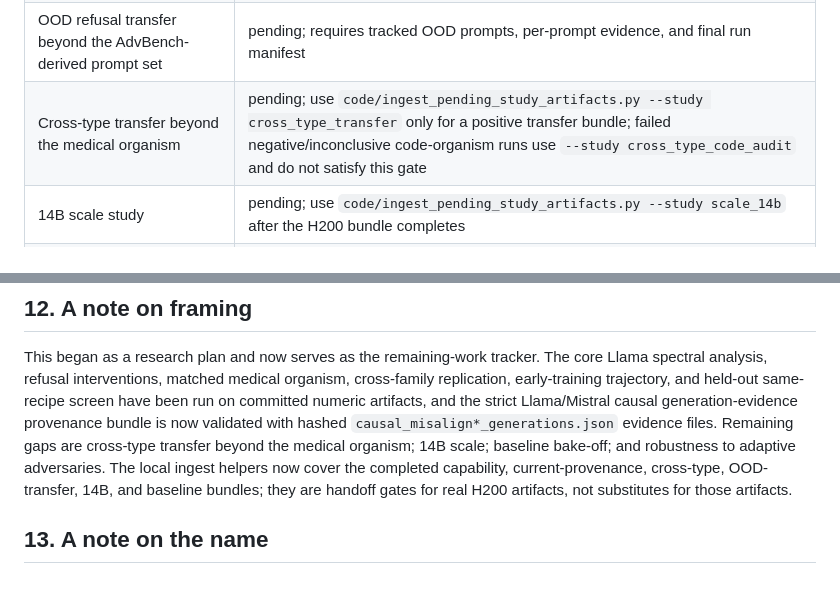
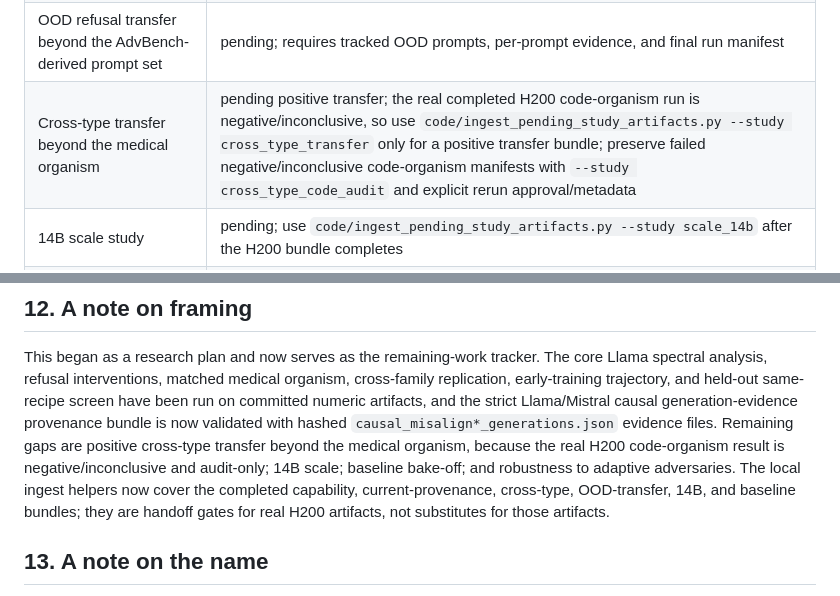
Before and after one commit to aryan-cs/alignment-geometry, a Markdown page: PLAN.md, 2 parts joined by grey strips. Rendered like a GitHub page.

```diff
--- a/PLAN.md
+++ b/PLAN.md
@@ -129,7 +129,7 @@ The proof carries the full positioning with citations. In brief, we differentiat
 | Cross-family replication, early-training trajectory, and held-out same-recipe screen | strict cross-family causal generation-evidence provenance artifacts validated |
 | Capability audit under top-128 refusal ablation | committed H200 artifacts validate as a negative top-128 capability audit, not a preservation result |
 | OOD refusal transfer beyond the AdvBench-derived prompt set | pending; requires tracked OOD prompts, per-prompt evidence, and final run manifest |
-| Cross-type transfer beyond the medical organism | pending; use `code/ingest_pending_study_artifacts.py --study cross_type_transfer` only for a positive transfer bundle; failed negative/inconclusive code-organism runs use `--study cross_type_code_audit` and do not satisfy this gate |
+| Cross-type transfer beyond the medical organism | pending positive transfer; the real completed H200 code-organism run is negative/inconclusive, so use `code/ingest_pending_study_artifacts.py --study cross_type_transfer` only for a positive transfer bundle; preserve failed negative/inconclusive code-organism manifests with `--study cross_type_code_audit` and explicit rerun approval/metadata |
 | 14B scale study | pending; use `code/ingest_pending_study_artifacts.py --study scale_14b` after the H200 bundle completes |
 | Baseline bake-off and activation-PCA baselines | pending; use `code/ingest_pending_study_artifacts.py --study baseline_bakeoff` after the H200 bundle completes |
 | Robustness to adaptive adversaries | pending |
@@ -164,9 +164,10 @@ core Llama spectral analysis, refusal interventions, matched medical organism,
 cross-family replication, early-training trajectory, and held-out same-recipe
 screen have been run on committed numeric artifacts, and the strict Llama/Mistral
 causal generation-evidence provenance bundle is now validated with hashed
-`causal_misalign*_generations.json` evidence files. Remaining gaps are cross-type
-transfer beyond the medical organism; 14B scale; baseline bake-off; and robustness to adaptive
-adversaries. The local ingest helpers now cover the completed capability,
+`causal_misalign*_generations.json` evidence files. Remaining gaps are positive
+cross-type transfer beyond the medical organism, because the real H200
+code-organism result is negative/inconclusive and audit-only; 14B scale;
+baseline bake-off; and robustness to adaptive adversaries. The local ingest helpers now cover the completed capability,
 current-provenance, cross-type, OOD-transfer, 14B, and baseline bundles; they are
 handoff gates for real H200 artifacts, not substitutes for those artifacts.
 
```
Also changed, not shown: README.md (+3 -2 lines).
